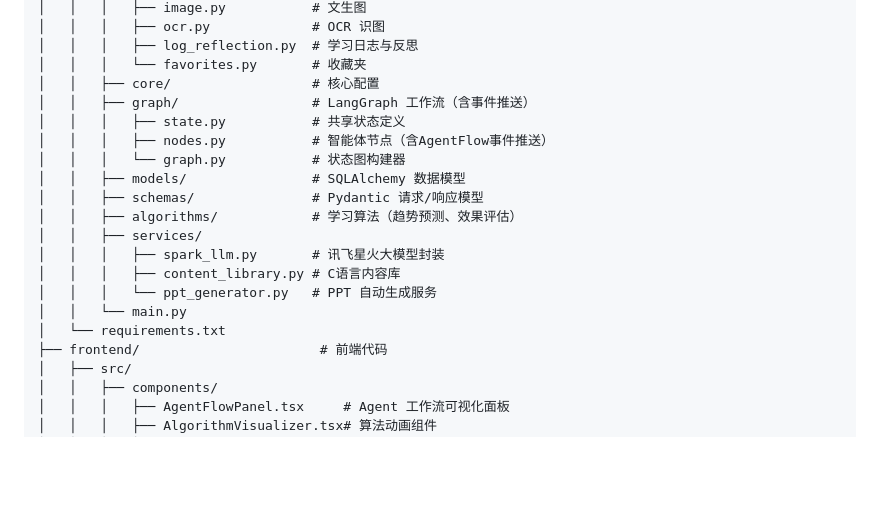
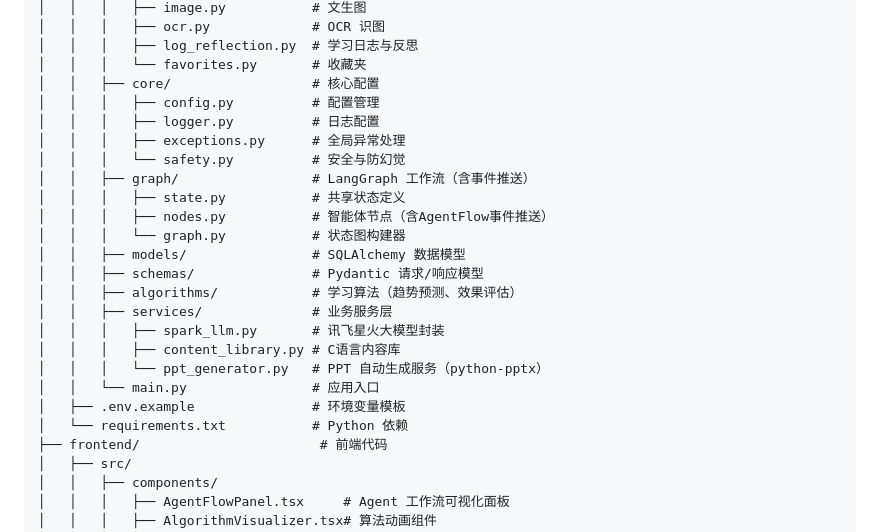
Before and after one commit to Vizzi-cyber/A3, a Markdown page: README.md, the part around one of its changes. Rendered like a GitHub page; blank space fills up the shorter version.

```diff
--- a/README.md
+++ b/README.md
@@ -124,6 +124,10 @@ A3_项目框架/
 │   │   │   ├── log_reflection.py  # 学习日志与反思
 │   │   │   └── favorites.py       # 收藏夹
 │   │   ├── core/                  # 核心配置
+│   │   │   ├── config.py          # 配置管理
+│   │   │   ├── logger.py          # 日志配置
+│   │   │   ├── exceptions.py      # 全局异常处理
+│   │   │   └── safety.py          # 安全与防幻觉
 │   │   ├── graph/                 # LangGraph 工作流（含事件推送）
 │   │   │   ├── state.py           # 共享状态定义
 │   │   │   ├── nodes.py           # 智能体节点（含AgentFlow事件推送）
@@ -131,12 +135,13 @@ A3_项目框架/
 │   │   ├── models/                # SQLAlchemy 数据模型
 │   │   ├── schemas/               # Pydantic 请求/响应模型
 │   │   ├── algorithms/            # 学习算法（趋势预测、效果评估）
-│   │   ├── services/
+│   │   ├── services/              # 业务服务层
 │   │   │   ├── spark_llm.py       # 讯飞星火大模型封装
 │   │   │   ├── content_library.py # C语言内容库
-│   │   │   └── ppt_generator.py   # PPT 自动生成服务
-│   │   └── main.py
-│   └── requirements.txt
+│   │   │   └── ppt_generator.py   # PPT 自动生成服务（python-pptx）
+│   │   └── main.py                # 应用入口
+│   ├── .env.example               # 环境变量模板
+│   └── requirements.txt           # Python 依赖
 ├── frontend/                       # 前端代码
 │   ├── src/
 │   │   ├── components/
```
Also changed, not shown: other parts of README.md (+58 -34 lines).
